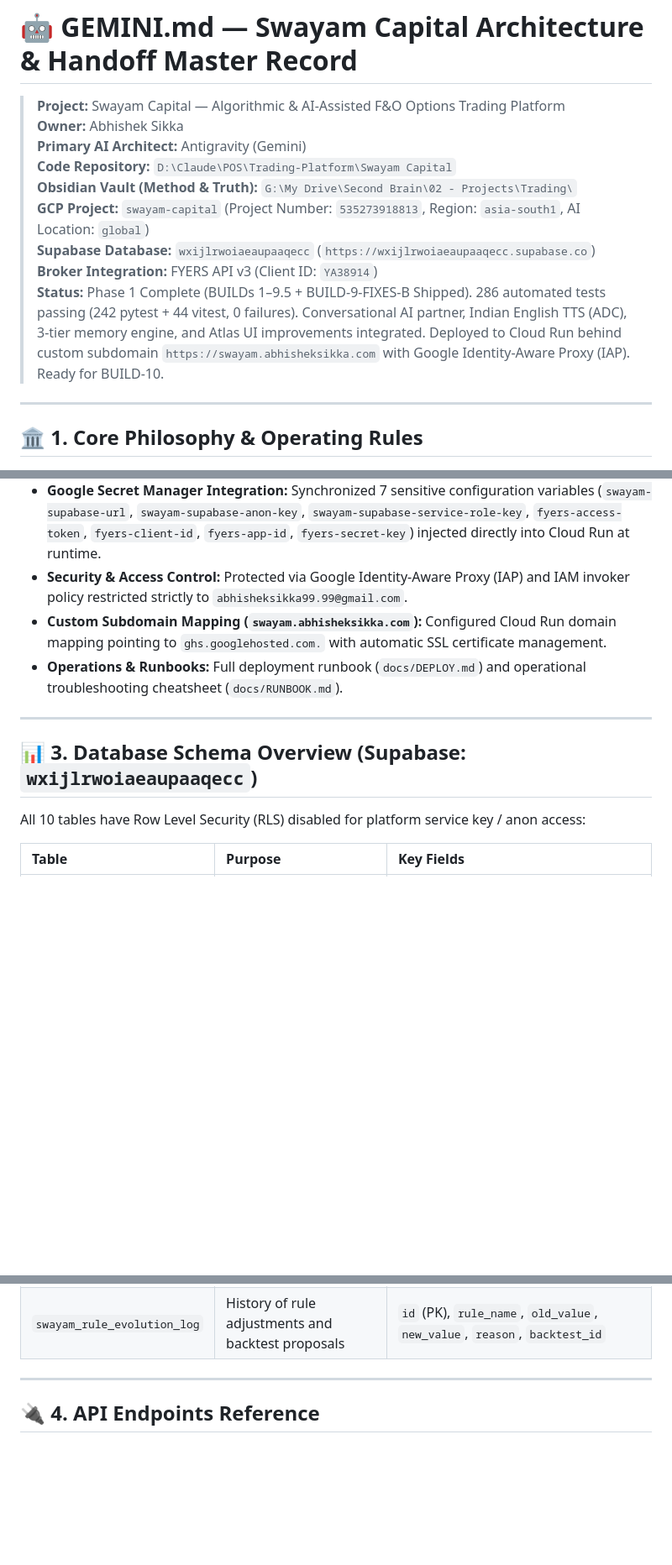
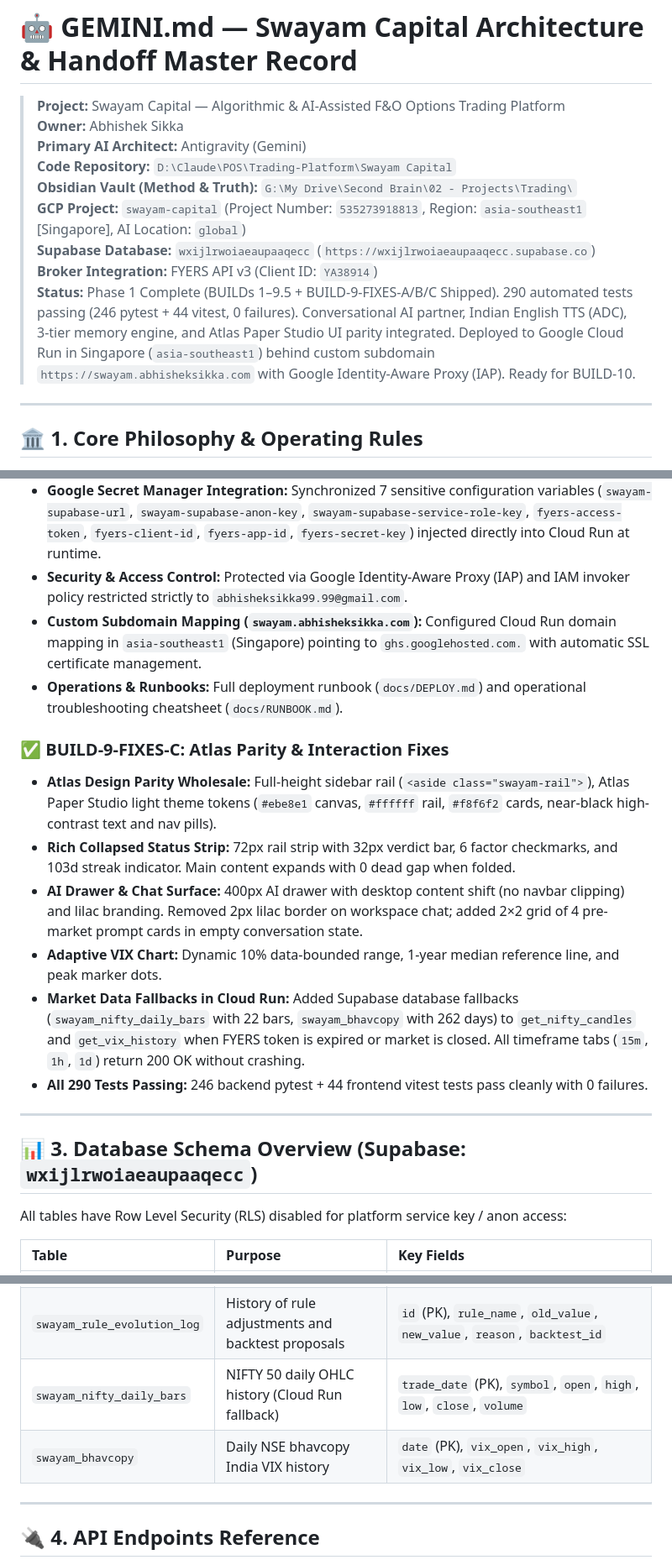
Before and after one commit to Abhishek-POSdesign/Swayam-Capital, a Markdown page: GEMINI.md, 3 parts joined by grey strips. Shown at 84% size. Rendered like a GitHub page; blank space fills up the shorter version.

Commit message:
docs: update GEMINI.md master record with BUILD-9-FIXES-C, Singapore deployment, and Supabase tables

```diff
--- a/GEMINI.md
+++ b/GEMINI.md
@@ -5,10 +5,10 @@
 > **Primary AI Architect:** Antigravity (Gemini)
 > **Code Repository:** `D:\Claude\POS\Trading-Platform\Swayam Capital`
 > **Obsidian Vault (Method & Truth):** `G:\My Drive\Second Brain\02 - Projects\Trading\`
-> **GCP Project:** `swayam-capital` (Project Number: `535273918813`, Region: `asia-south1`, AI Location: `global`)
+> **GCP Project:** `swayam-capital` (Project Number: `535273918813`, Region: `asia-southeast1` [Singapore], AI Location: `global`)
 > **Supabase Database:** `wxijlrwoiaeaupaaqecc` (`https://wxijlrwoiaeaupaaqecc.supabase.co`)
 > **Broker Integration:** FYERS API v3 (Client ID: `YA38914`)
-> **Status:** Phase 1 Complete (BUILDs 1–9.5 + BUILD-9-FIXES-B Shipped). 286 automated tests passing (242 pytest + 44 vitest, 0 failures). Conversational AI partner, Indian English TTS (ADC), 3-tier memory engine, and Atlas UI improvements integrated. Deployed to Cloud Run behind custom subdomain `https://swayam.abhisheksikka.com` with Google Identity-Aware Proxy (IAP). Ready for BUILD-10.
+> **Status:** Phase 1 Complete (BUILDs 1–9.5 + BUILD-9-FIXES-A/B/C Shipped). 290 automated tests passing (246 pytest + 44 vitest, 0 failures). Conversational AI partner, Indian English TTS (ADC), 3-tier memory engine, and Atlas Paper Studio UI parity integrated. Deployed to Google Cloud Run in Singapore (`asia-southeast1`) behind custom subdomain `https://swayam.abhisheksikka.com` with Google Identity-Aware Proxy (IAP). Ready for BUILD-10.
 
 ---
 
@@ -145,14 +145,22 @@
 - **Google Cloud Run Deployments:** Deployed service `swayam-dashboard` with automated 0-to-3 auto-scaling (scale-to-zero when idle ensures $0 baseline cost).
 - **Google Secret Manager Integration:** Synchronized 7 sensitive configuration variables (`swayam-supabase-url`, `swayam-supabase-anon-key`, `swayam-supabase-service-role-key`, `fyers-access-token`, `fyers-client-id`, `fyers-app-id`, `fyers-secret-key`) injected directly into Cloud Run at runtime.
 - **Security & Access Control:** Protected via Google Identity-Aware Proxy (IAP) and IAM invoker policy restricted strictly to `abhisheksikka99.99@gmail.com`.
-- **Custom Subdomain Mapping (`swayam.abhisheksikka.com`):** Configured Cloud Run domain mapping pointing to `ghs.googlehosted.com.` with automatic SSL certificate management.
+- **Custom Subdomain Mapping (`swayam.abhisheksikka.com`):** Configured Cloud Run domain mapping in `asia-southeast1` (Singapore) pointing to `ghs.googlehosted.com.` with automatic SSL certificate management.
 - **Operations & Runbooks:** Full deployment runbook (`docs/DEPLOY.md`) and operational troubleshooting cheatsheet (`docs/RUNBOOK.md`).
+
+### ✅ BUILD-9-FIXES-C: Atlas Parity & Interaction Fixes
+- **Atlas Design Parity Wholesale:** Full-height sidebar rail (`<aside class="swayam-rail">`), Atlas Paper Studio light theme tokens (`#ebe8e1` canvas, `#ffffff` rail, `#f8f6f2` cards, near-black high-contrast text and nav pills).
+- **Rich Collapsed Status Strip:** 72px rail strip with 32px verdict bar, 6 factor checkmarks, and 103d streak indicator. Main content expands with 0 dead gap when folded.
+- **AI Drawer & Chat Surface:** 400px AI drawer with desktop content shift (no navbar clipping) and lilac branding. Removed 2px lilac border on workspace chat; added 2×2 grid of 4 pre-market prompt cards in empty conversation state.
+- **Adaptive VIX Chart:** Dynamic 10% data-bounded range, 1-year median reference line, and peak marker dots.
+- **Market Data Fallbacks in Cloud Run:** Added Supabase database fallbacks (`swayam_nifty_daily_bars` with 22 bars, `swayam_bhavcopy` with 262 days) to `get_nifty_candles` and `get_vix_history` when FYERS token is expired or market is closed. All timeframe tabs (`15m`, `1h`, `1d`) return 200 OK without crashing.
+- **All 290 Tests Passing:** 246 backend pytest + 44 frontend vitest tests pass cleanly with 0 failures.
 
 ---
 
 ## 📊 3. Database Schema Overview (Supabase: `wxijlrwoiaeaupaaqecc`)
 
-All 10 tables have Row Level Security (RLS) disabled for platform service key / anon access:
+All tables have Row Level Security (RLS) disabled for platform service key / anon access:
 
 | Table | Purpose | Key Fields |
 |:---|:---|:---|
@@ -166,6 +174,8 @@ All 10 tables have Row Level Security (RLS) disabled for platform service key /
 | `swayam_ai_messages` | Individual turns within an AI conversation | `id` (PK), `conversation_id`, `role`, `content`, `model_used`, `tokens_in`, `tokens_out` |
 | `swayam_ai_usage_daily` | Daily token and cost tracking for Vertex AI | `usage_date` (PK), `model`, `request_count`, `input_tokens`, `output_tokens`, `cost_inr` |
 | `swayam_rule_evolution_log` | History of rule adjustments and backtest proposals | `id` (PK), `rule_name`, `old_value`, `new_value`, `reason`, `backtest_id` |
+| `swayam_nifty_daily_bars` | NIFTY 50 daily OHLC history (Cloud Run fallback) | `trade_date` (PK), `symbol`, `open`, `high`, `low`, `close`, `volume` |
+| `swayam_bhavcopy` | Daily NSE bhavcopy India VIX history | `date` (PK), `vix_open`, `vix_high`, `vix_low`, `vix_close` |
 
 ---
 
```
